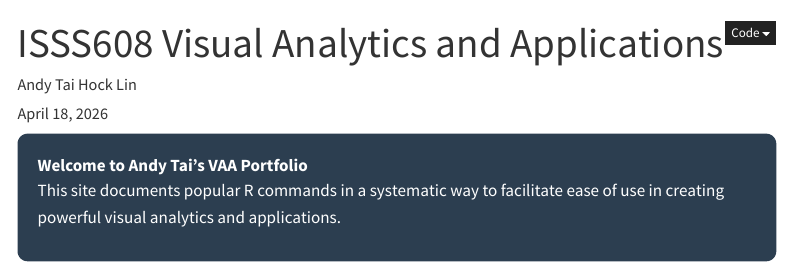
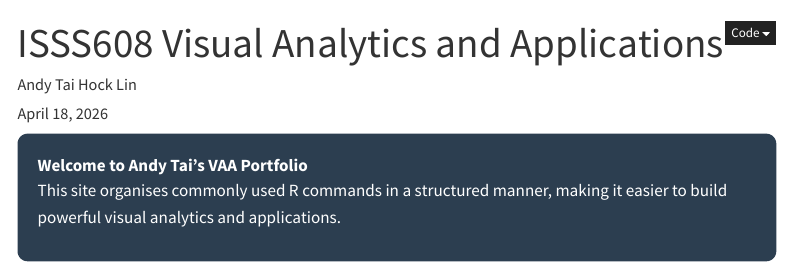
Before and after one commit to Andy-TaiHL/isss608-vaa_clean, a Quarto document (index.qmd): the page in a window 1100 px wide, from its top. Rendered offline with R 4.5, knitr and Pandoc in place of Quarto, with nearby package versions; menus at the side of the page are left out.

Commit message:
update homepage

```diff
--- a/index.qmd
+++ b/index.qmd
@@ -6,7 +6,7 @@ date-modified: last-modified
 
 <div style="background-color:#2C3E50; padding:20px; border-radius:10px; color:white; margin-bottom:20px;">
 **Welcome to Andy Tai's VAA Portfolio**
-This site documents popular R commands in a systematic way to facilitate ease of use in creating powerful visual analytics and applications.
+This site organises commonly used R commands in a structured manner, making it easier to build powerful visual analytics and applications.
 </div>
 
 ## 👤 About Me
```
Also changed, not shown: 2 other files.
